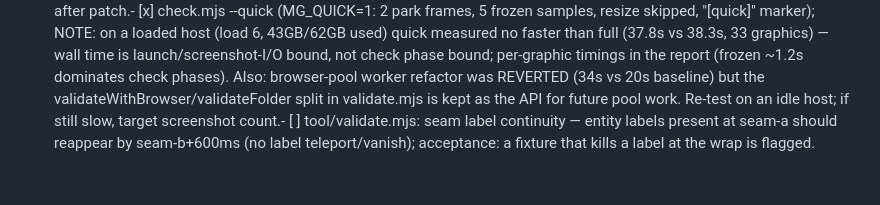
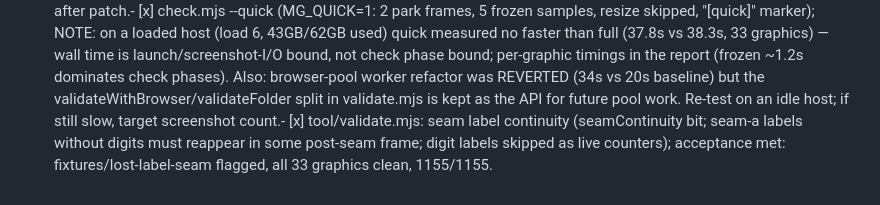
Before and after one commit to theodufort/motion-graphics, a Markdown page: IMPROVEMENTS.md, the part around the change. Rendered like a GitHub page.

Commit message:
fix: close seam-continuity item (previous subn regex missed em dash)

```diff
--- a/IMPROVEMENTS.md
+++ b/IMPROVEMENTS.md
@@ -102,6 +102,7 @@
   check phases). Also: browser-pool worker refactor was REVERTED (34s
   vs 20s baseline) but the validateWithBrowser/validateFolder split in
   validate.mjs is kept as the API for future pool work.
-  Re-test on an idle host; if still slow, target screenshot count.- [ ] tool/validate.mjs: seam label continuity — entity labels present at
-  seam-a should reappear by seam-b+600ms (no label teleport/vanish);
-  acceptance: a fixture that kills a label at the wrap is flagged.
+  Re-test on an idle host; if still slow, target screenshot count.- [x] tool/validate.mjs: seam label continuity (seamContinuity bit;
+  seam-a labels without digits must reappear in some post-seam frame;
+  digit labels skipped as live counters); acceptance met:
+  fixtures/lost-label-seam flagged, all 33 graphics clean, 1155/1155.
```
